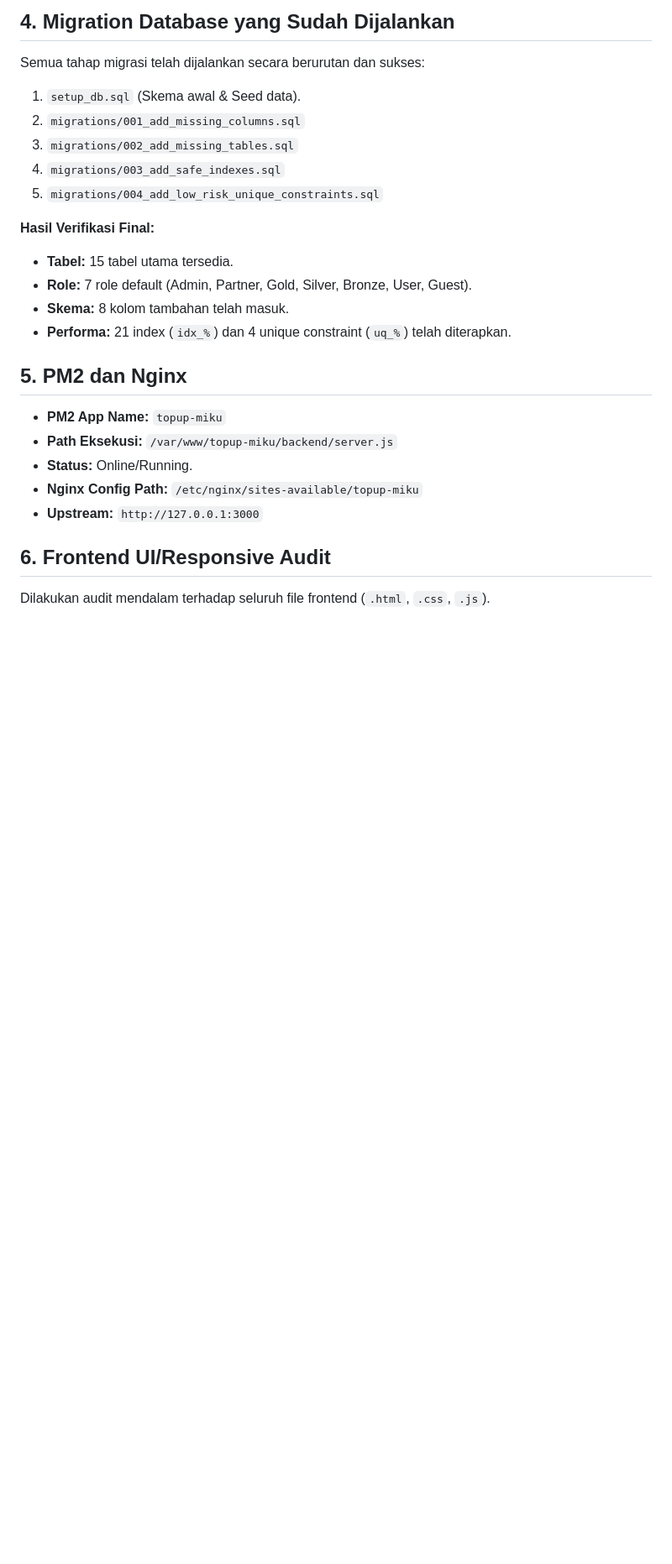
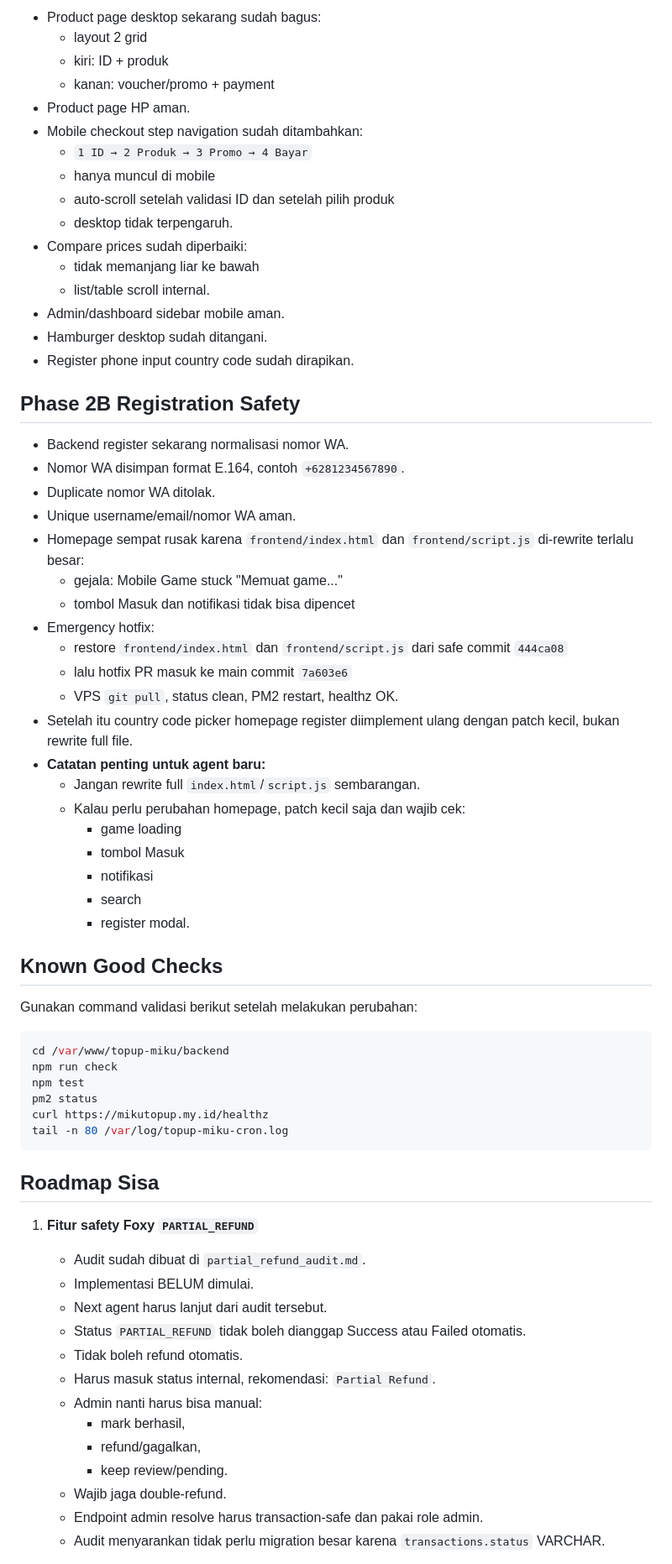
Before and after one commit to dickysaputra2006/topup-miku, a Markdown page: HANDOFF_DEPLOY_UI.md, the part around one of its changes. Shown at 84% size. Drawn GitHub-style; blank space fills up the shorter version.

````diff
--- a/HANDOFF_DEPLOY_UI.md
+++ b/HANDOFF_DEPLOY_UI.md
@@ -55,29 +62,71 @@ Terjadi kendala saat koneksi database awal karena pengaturan SSL SumoBase:
 
-## 4. Migration Database yang Sudah Dijalankan
+* Product page desktop sekarang sudah bagus:
+  * layout 2 grid
+  * kiri: ID + produk
+  * kanan: voucher/promo + payment
+* Product page HP aman.
+* Mobile checkout step navigation sudah ditambahkan:
+  * `1 ID → 2 Produk → 3 Promo → 4 Bayar`
+  * hanya muncul di mobile
+  * auto-scroll setelah validasi ID dan setelah pilih produk
+  * desktop tidak terpengaruh.
+* Compare prices sudah diperbaiki:
+  * tidak memanjang liar ke bawah
+  * list/table scroll internal.
+* Admin/dashboard sidebar mobile aman.
+* Hamburger desktop sudah ditangani.
+* Register phone input country code sudah dirapikan.
 
-Semua tahap migrasi telah dijalankan secara berurutan dan sukses:
+## Phase 2B Registration Safety
 
-1. `setup_db.sql` (Skema awal & Seed data).
-2. `migrations/001_add_missing_columns.sql`
-3. `migrations/002_add_missing_tables.sql`
-4. `migrations/003_add_safe_indexes.sql`
-5. `migrations/004_add_low_risk_unique_constraints.sql`
+* Backend register sekarang normalisasi nomor WA.
+* Nomor WA disimpan format E.164, contoh `+6281234567890`.
+* Duplicate nomor WA ditolak.
+* Unique username/email/nomor WA aman.
+* Homepage sempat rusak karena `frontend/index.html` dan `frontend/script.js` di-rewrite terlalu besar:
+  * gejala: Mobile Game stuck "Memuat game..."
+  * tombol Masuk dan notifikasi tidak bisa dipencet
+* Emergency hotfix:
+  * restore `frontend/index.html` dan `frontend/script.js` dari safe commit `444ca08`
+  * lalu hotfix PR masuk ke main commit `7a603e6`
+  * VPS `git pull`, status clean, PM2 restart, healthz OK.
+* Setelah itu country code picker homepage register diimplement ulang dengan patch kecil, bukan rewrite full file.
+* **Catatan penting untuk agent baru:**
+  * Jangan rewrite full `index.html`/`script.js` sembarangan.
+  * Kalau perlu perubahan homepage, patch kecil saja dan wajib cek:
+    * game loading
+    * tombol Masuk
+    * notifikasi
+    * search
+    * register modal.
 
-**Hasil Verifikasi Final:**
-* **Tabel:** 15 tabel utama tersedia.
-* **Role:** 7 role default (Admin, Partner, Gold, Silver, Bronze, User, Guest).
-* **Skema:** 8 kolom tambahan telah masuk.
-* **Performa:** 21 index (`idx_%`) dan 4 unique constraint (`uq_%`) telah diterapkan.
+## Known Good Checks
 
-## 5. PM2 dan Nginx
+Gunakan command validasi berikut setelah melakukan perubahan:
 
-* **PM2 App Name:** `topup-miku`
-* **Path Eksekusi:** `/var/www/topup-miku/backend/server.js`
-* **Status:** Online/Running.
-* **Nginx Config Path:** `/etc/nginx/sites-available/topup-miku`
-* **Upstream:** `http://127.0.0.1:3000`
+```bash
+cd /var/www/topup-miku/backend
+npm run check
+npm test
+pm2 status
+curl https://mikutopup.my.id/healthz
+tail -n 80 /var/log/topup-miku-cron.log
+```
 
-## 6. Frontend UI/Responsive Audit
+## Roadmap Sisa
 
-Dilakukan audit mendalam terhadap seluruh file frontend (`.html`, `.css`, `.js`).
+1. **Fitur safety Foxy `PARTIAL_REFUND`**
+   * Audit sudah dibuat di `partial_refund_audit.md`.
+   * Implementasi BELUM dimulai.
+   * Next agent harus lanjut dari audit tersebut.
+   * Status `PARTIAL_REFUND` tidak boleh dianggap Success atau Failed otomatis.
+   * Tidak boleh refund otomatis.
+   * Harus masuk status internal, rekomendasi: `Partial Refund`.
+   * Admin nanti harus bisa manual:
+     * mark berhasil,
+     * refund/gagalkan,
+     * keep review/pending.
+   * Wajib jaga double-refund.
+   * Endpoint admin resolve harus transaction-safe dan pakai role admin.
+   * Audit menyarankan tidak perlu migration besar karena `transactions.status` VARCHAR.
 
````
Also changed, not shown: other parts of HANDOFF_DEPLOY_UI.md (+124 -120 lines).
